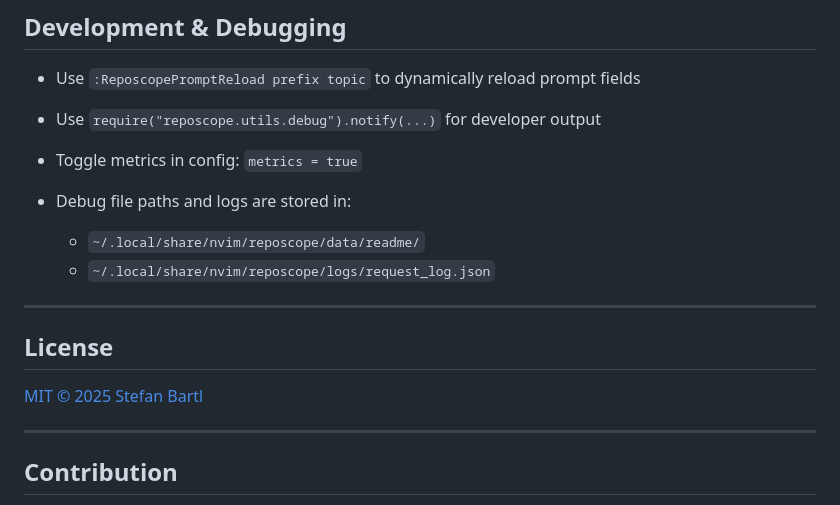
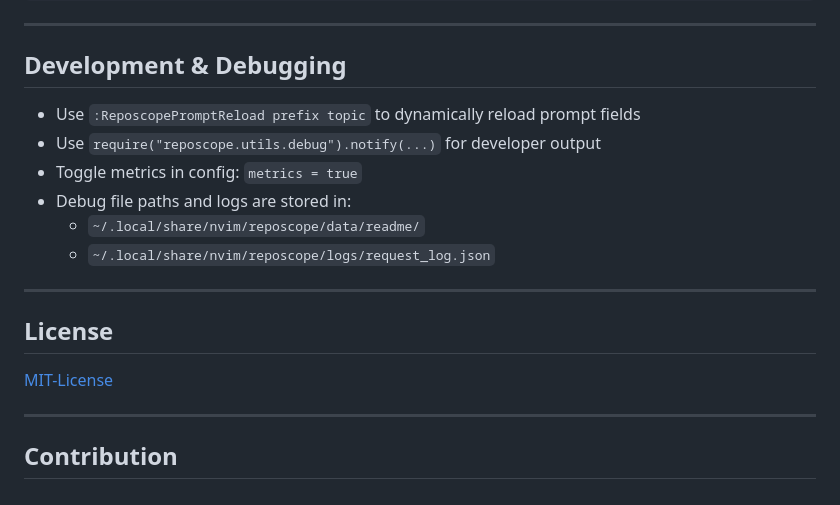
Before and after one commit to StefanBartl/reposcope.nvim, a Markdown page: README.md, the part around the change printed below. GitHub-like rendering.

```diff
--- a/README.md
+++ b/README.md
@@ -338,7 +338,6 @@ reposcope/
 * Use `require("reposcope.utils.debug").notify(...)` for developer output
 * Toggle metrics in config: `metrics = true`
 * Debug file paths and logs are stored in:
-
   * `~/.local/share/nvim/reposcope/data/readme/`
   * `~/.local/share/nvim/reposcope/logs/request_log.json`
 
@@ -346,7 +345,7 @@ reposcope/
 
 ## License
 
-[MIT © 2025 Stefan Bartl](./LICENSE)
+[MIT-License](./LICENSE)
 
 ---
 
```
Also changed, not shown: other parts of README.md (+1 -1 lines).
